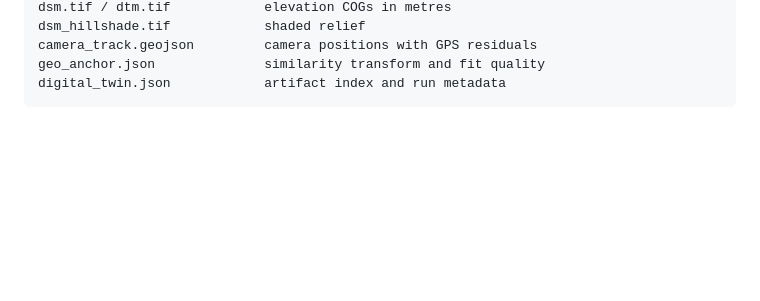
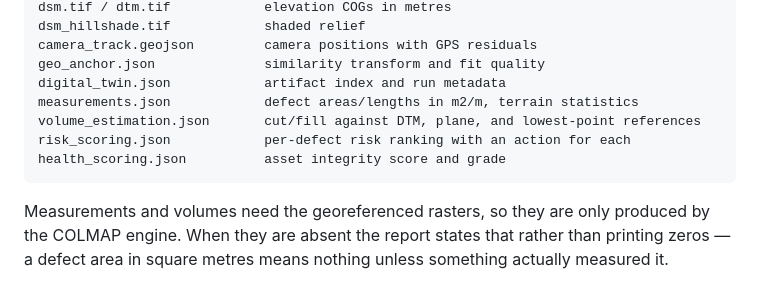
Before and after one commit to 00PrabalK00/OpenDroneKit, a Markdown page: README.md, the part around the change. Rendered like a GitHub page; blank space fills up the shorter version.

Commit message:
docs: record the new analysis artifacts in the outputs list
Co-Authored-By: Claude Opus 5 (1M context) <noreply@anthropic.com>
Claude-Session: https://claude.ai/code/session_01Qf2hoWX1w3XqYYHULnSRgL

````diff
--- a/README.md
+++ b/README.md
@@ -155,4 +155,13 @@ dsm_hillshade.tif            shaded relief
 camera_track.geojson         camera positions with GPS residuals
 geo_anchor.json              similarity transform and fit quality
 digital_twin.json            artifact index and run metadata
+measurements.json            defect areas/lengths in m2/m, terrain statistics
+volume_estimation.json       cut/fill against DTM, plane, and lowest-point references
+risk_scoring.json            per-defect risk ranking with an action for each
+health_scoring.json          asset integrity score and grade
 ```
+
+Measurements and volumes need the georeferenced rasters, so they are only produced
+by the COLMAP engine. When they are absent the report states that rather than
+printing zeros — a defect area in square metres means nothing unless something
+actually measured it.
````
